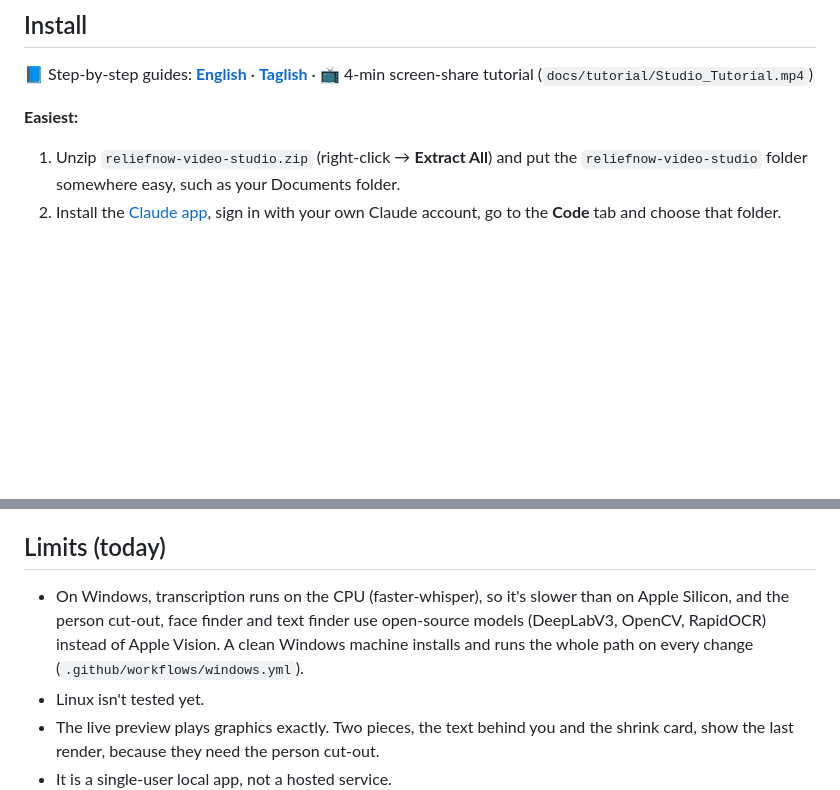
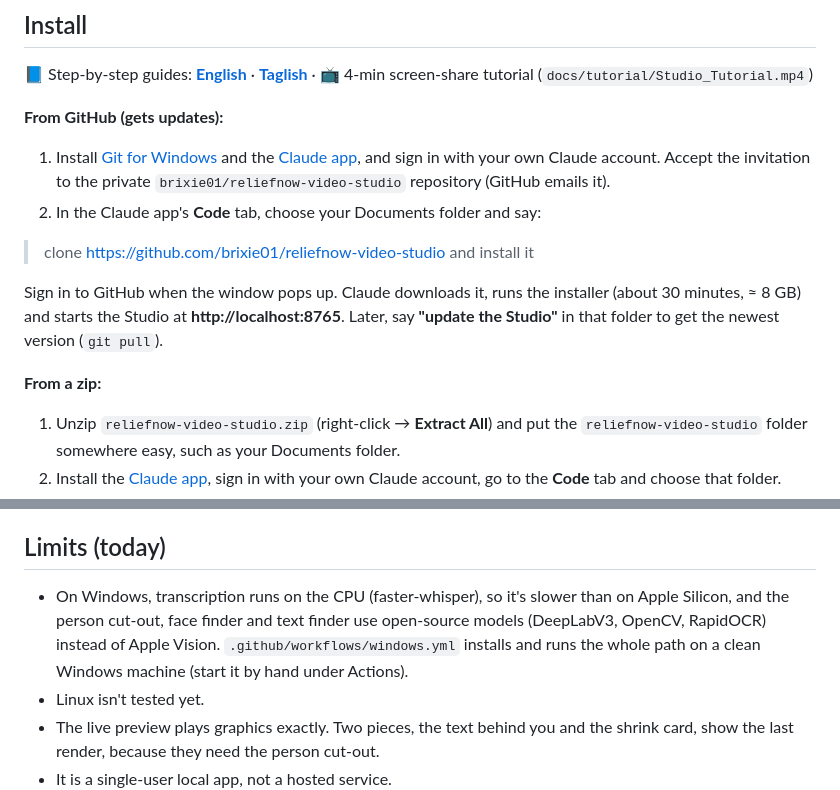
Before and after one commit to brixie01/reliefnow-video-studio, a Markdown page: README.md, 2 parts joined by grey strips. Drawn GitHub-style; blank space fills up the shorter version.

Commit message:
README: install from GitHub

```diff
--- a/README.md
+++ b/README.md
@@ -29,7 +29,16 @@ No CapCut, no timeline, no stock footage. Your videos never leave your computer.
 
 📘 Step-by-step guides: **[English](docs/GUIDE.md)** · **[Taglish](docs/GABAY.md)** · 📺 4-min screen-share tutorial (`docs/tutorial/Studio_Tutorial.mp4`)
 
-**Easiest:**
+**From GitHub (gets updates):**
+
+1. Install [Git for Windows](https://git-scm.com/download/win) and the [Claude app](https://claude.ai/download), and sign in with your own Claude account. Accept the invitation to the private `brixie01/reliefnow-video-studio` repository (GitHub emails it).
+2. In the Claude app's **Code** tab, choose your Documents folder and say:
+
+> clone https://github.com/brixie01/reliefnow-video-studio and install it
+
+Sign in to GitHub when the window pops up. Claude downloads it, runs the installer (about 30 minutes, ≈ 8 GB) and starts the Studio at **http://localhost:8765**. Later, say **"update the Studio"** in that folder to get the newest version (`git pull`).
+
+**From a zip:**
 
 1. Unzip `reliefnow-video-studio.zip` (right-click → **Extract All**) and put the `reliefnow-video-studio` folder somewhere easy, such as your Documents folder.
 2. Install the [Claude app](https://claude.ai/download), sign in with your own Claude account, go to the **Code** tab and choose that folder.
@@ -120,7 +129,7 @@ Alternatively, keep `"listen": "127.0.0.1"` and run `tailscale serve --bg 8765`
 
 ## Limits (today)
 
-- On Windows, transcription runs on the CPU (faster-whisper), so it's slower than on Apple Silicon, and the person cut-out, face finder and text finder use open-source models (DeepLabV3, OpenCV, RapidOCR) instead of Apple Vision. A clean Windows machine installs and runs the whole path on every change (`.github/workflows/windows.yml`).
+- On Windows, transcription runs on the CPU (faster-whisper), so it's slower than on Apple Silicon, and the person cut-out, face finder and text finder use open-source models (DeepLabV3, OpenCV, RapidOCR) instead of Apple Vision. `.github/workflows/windows.yml` installs and runs the whole path on a clean Windows machine (start it by hand under Actions).
 - Linux isn't tested yet.
 - The live preview plays graphics exactly. Two pieces, the text behind you and the shrink card, show the last render, because they need the person cut-out.
 - It is a single-user local app, not a hosted service.
```
